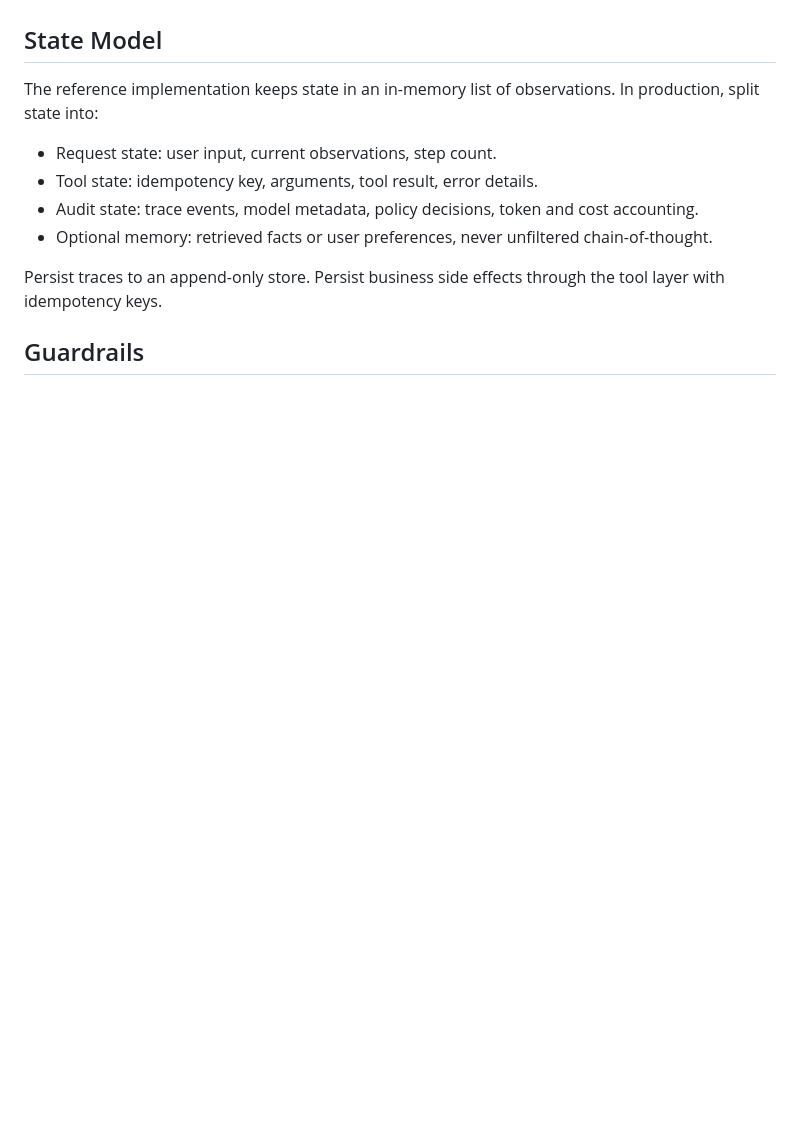
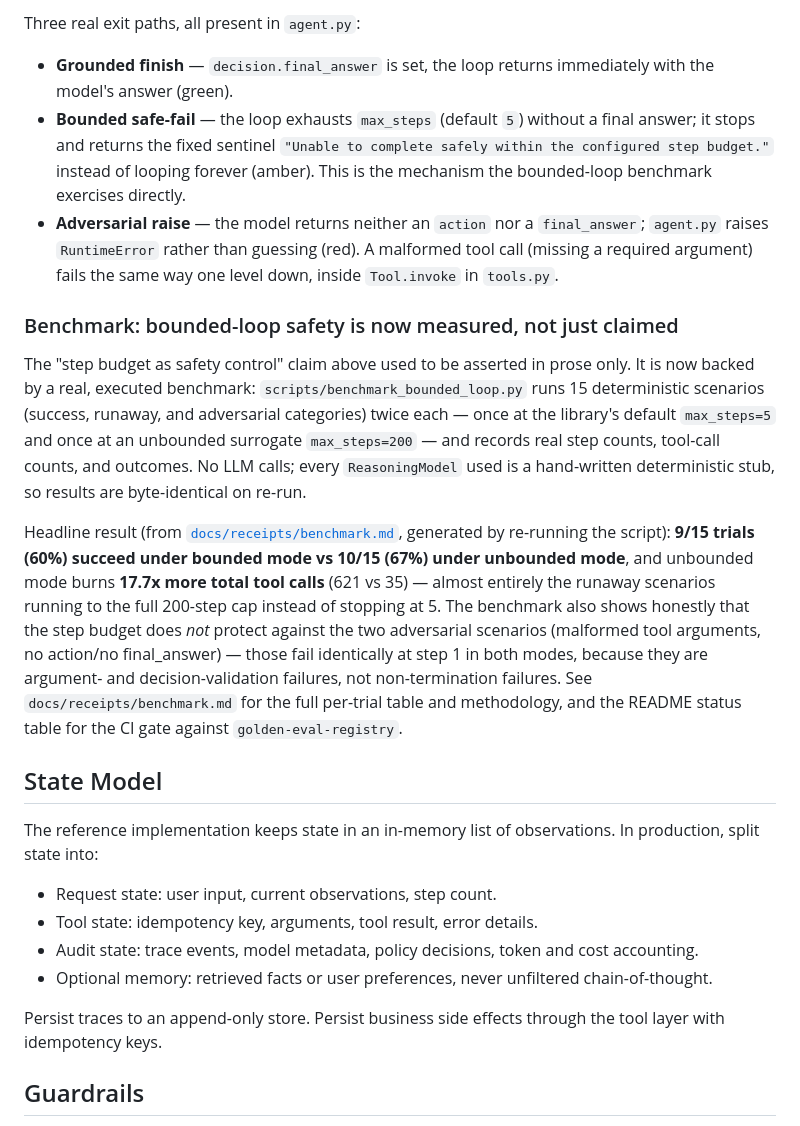
Before and after one commit to vpeetla-ai/react-agent-pattern, a Markdown page: docs/ARCHITECTURE.md, the part around one of its changes. Drawn GitHub-style; blank space fills up the shorter version.

```diff
--- a/docs/ARCHITECTURE.md
+++ b/docs/ARCHITECTURE.md
@@ -40,3 +68,14 @@ The loop terminates when the model emits a final answer or when `max_steps` is r
+Three real exit paths, all present in `agent.py`:
+
+- **Grounded finish** — `decision.final_answer` is set, the loop returns immediately with the model's answer (green).
+- **Bounded safe-fail** — the loop exhausts `max_steps` (default `5`) without a final answer; it stops and returns the fixed sentinel `"Unable to complete safely within the configured step budget."` instead of looping forever (amber). This is the mechanism the bounded-loop benchmark exercises directly.
+- **Adversarial raise** — the model returns neither an `action` nor a `final_answer`; `agent.py` raises `RuntimeError` rather than guessing (red). A malformed tool call (missing a required argument) fails the same way one level down, inside `Tool.invoke` in `tools.py`.
+
+### Benchmark: bounded-loop safety is now measured, not just claimed
+
+The "step budget as safety control" claim above used to be asserted in prose only. It is now backed by a real, executed benchmark: `scripts/benchmark_bounded_loop.py` runs 15 deterministic scenarios (success, runaway, and adversarial categories) twice each — once at the library's default `max_steps=5` and once at an unbounded surrogate `max_steps=200` — and records real step counts, tool-call counts, and outcomes. No LLM calls; every `ReasoningModel` used is a hand-written deterministic stub, so results are byte-identical on re-run.
+
+Headline result (from [`docs/receipts/benchmark.md`](receipts/benchmark.md), generated by re-running the script): **9/15 trials (60%) succeed under bounded mode vs 10/15 (67%) under unbounded mode**, and unbounded mode burns **17.7x more total tool calls** (621 vs 35) — almost entirely the runaway scenarios running to the full 200-step cap instead of stopping at 5. The benchmark also shows honestly that the step budget does *not* protect against the two adversarial scenarios (malformed tool arguments, no action/no final_answer) — those fail identically at step 1 in both modes, because they are argument- and decision-validation failures, not non-termination failures. See `docs/receipts/benchmark.md` for the full per-trial table and methodology, and the README status table for the CI gate against `golden-eval-registry`.
 
 ## State Model
 
```
Also changed, not shown: other parts of docs/ARCHITECTURE.md (+28 -0 lines).
